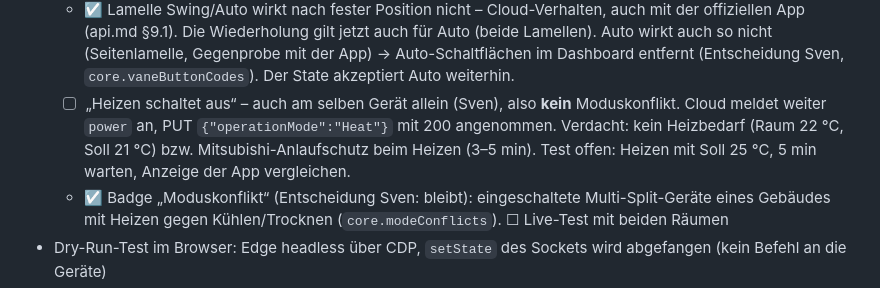
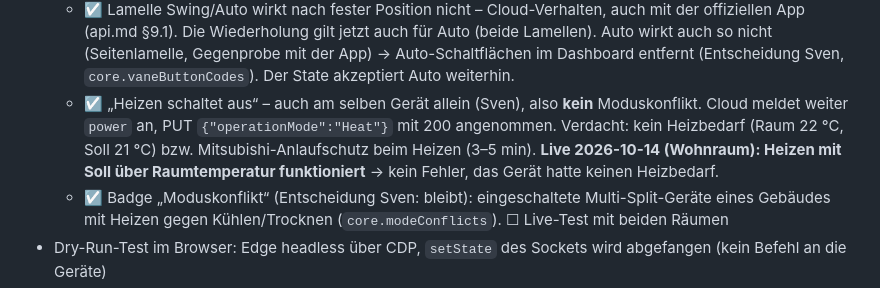
Before and after one commit to Sven-83/ioBroker.melhome, a Markdown page: docs/PLAN.md, the part around the change. Rendered like a GitHub page.

Commit message:
docs: heating works live, earlier stop was missing heat demand
Co-Authored-By: Claude Opus 5.5 <noreply@anthropic.com>

```diff
--- a/docs/PLAN.md
+++ b/docs/PLAN.md
@@ -90,7 +90,7 @@ Referenz: `reference/melcloud_vis2_iframe.html`
 - ☑ Bedientest 2026-10-14 (Sven, echte Befehle): Ein/Aus, Modi, Solltemperatur, Lüfter, Lamellen-Positionen ✔. Befunde:
   - ☑ Timer sendete nichts: Bestätigen rundete auf 5 min (1 min → 0). Jetzt wird der angezeigte Minutenwert gesendet. Live: Timer + Countdown ✔
   - ☑ Lamelle Swing/Auto wirkt nach fester Position nicht – Cloud-Verhalten, auch mit der offiziellen App (api.md §9.1). Die Wiederholung gilt jetzt auch für Auto (beide Lamellen). Auto wirkt auch so nicht (Seitenlamelle, Gegenprobe mit der App) → Auto-Schaltflächen im Dashboard entfernt (Entscheidung Sven, `core.vaneButtonCodes`). Der State akzeptiert Auto weiterhin.
-  - ☐ „Heizen schaltet aus“ – auch am selben Gerät allein (Sven), also **kein** Moduskonflikt. Cloud meldet weiter `power` an, PUT `{"operationMode":"Heat"}` mit 200 angenommen. Verdacht: kein Heizbedarf (Raum 22 °C, Soll 21 °C) bzw. Mitsubishi-Anlaufschutz beim Heizen (3–5 min). Test offen: Heizen mit Soll 25 °C, 5 min warten, Anzeige der App vergleichen.
+  - ☑ „Heizen schaltet aus“ – auch am selben Gerät allein (Sven), also **kein** Moduskonflikt. Cloud meldet weiter `power` an, PUT `{"operationMode":"Heat"}` mit 200 angenommen. Verdacht: kein Heizbedarf (Raum 22 °C, Soll 21 °C) bzw. Mitsubishi-Anlaufschutz beim Heizen (3–5 min). **Live 2026-10-14 (Wohnraum): Heizen mit Soll über Raumtemperatur funktioniert** → kein Fehler, das Gerät hatte keinen Heizbedarf.
   - ☑ Badge „Moduskonflikt“ (Entscheidung Sven: bleibt): eingeschaltete Multi-Split-Geräte eines Gebäudes mit Heizen gegen Kühlen/Trocknen (`core.modeConflicts`). ☐ Live-Test mit beiden Räumen
 - Dry-Run-Test im Browser: Edge headless über CDP, `setState` des Sockets wird abgefangen (kein Befehl an die Geräte)
 - ☑ Unit-Tests `src/dashboard.test.ts` (13) für `core.js`
```
